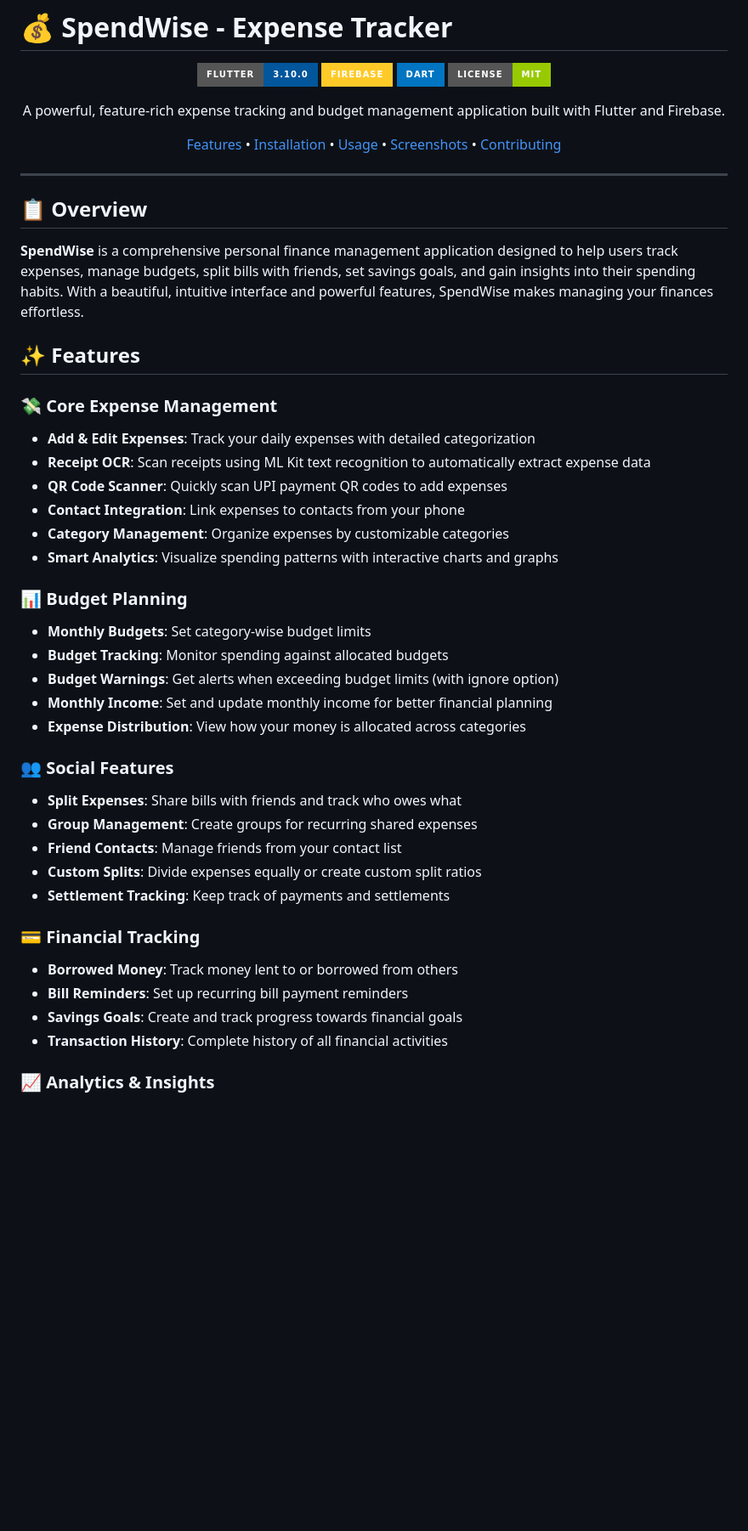
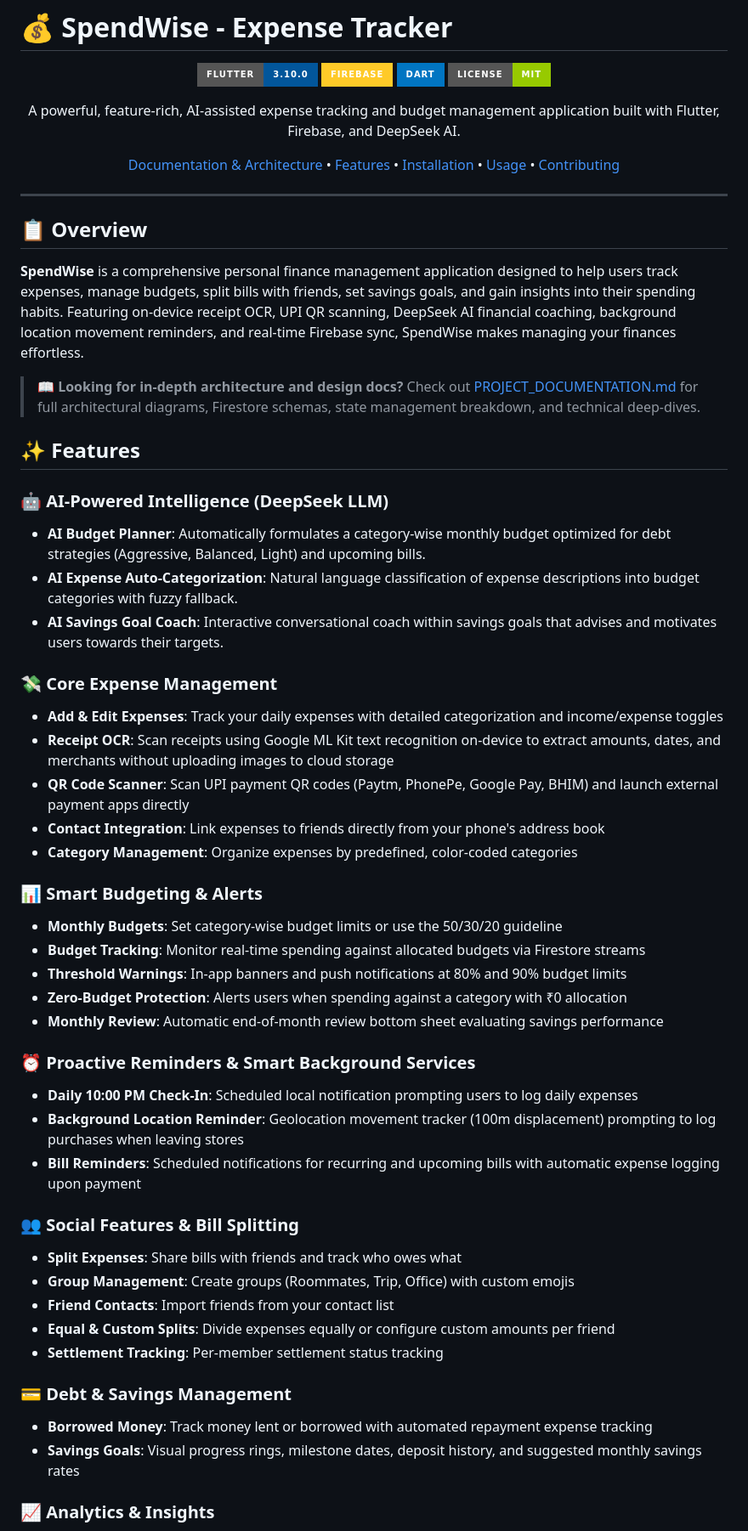
Before and after one commit to deepakkr7/expense_tracker, a Markdown page: README.md, the part around one of its changes. Shown at 85% size. Drawn GitHub-style; badges without logos; blank space fills up the shorter version.

Commit message:
docs: add comprehensive project documentation and update README with detailed feature descriptions

```diff
--- a/README.md
+++ b/README.md
@@ -7,9 +7,9 @@
 ![Dart](https://img.shields.io/badge/Dart-0175C2?style=for-the-badge&logo=dart&logoColor=white)
 ![License](https://img.shields.io/badge/License-MIT-green?style=for-the-badge)
 
-A powerful, feature-rich expense tracking and budget management application built with Flutter and Firebase.
+A powerful, feature-rich, AI-assisted expense tracking and budget management application built with Flutter, Firebase, and DeepSeek AI.
 
-[Features](#-features) • [Installation](#-installation) • [Usage](#-usage) • [Screenshots](#-screenshots) • [Contributing](#-contributing)
+[Documentation & Architecture](PROJECT_DOCUMENTATION.md) • [Features](#-features) • [Installation](#-installation) • [Usage](#-usage) • [Contributing](#-contributing)
 
 </div>
 
@@ -17,36 +17,45 @@ A powerful, feature-rich expense tracking and budget management application buil
 
 ## 📋 Overview
 
-**SpendWise** is a comprehensive personal finance management application designed to help users track expenses, manage budgets, split bills with friends, set savings goals, and gain insights into their spending habits. With a beautiful, intuitive interface and powerful features, SpendWise makes managing your finances effortless.
+**SpendWise** is a comprehensive personal finance management application designed to help users track expenses, manage budgets, split bills with friends, set savings goals, and gain insights into their spending habits. Featuring on-device receipt OCR, UPI QR scanning, DeepSeek AI financial coaching, background location movement reminders, and real-time Firebase sync, SpendWise makes managing your finances effortless.
+
+> 📖 **Looking for in-depth architecture and design docs?** Check out [PROJECT_DOCUMENTATION.md](PROJECT_DOCUMENTATION.md) for full architectural diagrams, Firestore schemas, state management breakdown, and technical deep-dives.
 
 ## ✨ Features
 
+### 🤖 AI-Powered Intelligence (DeepSeek LLM)
+- **AI Budget Planner**: Automatically formulates a category-wise monthly budget optimized for debt strategies (Aggressive, Balanced, Light) and upcoming bills.
+- **AI Expense Auto-Categorization**: Natural language classification of expense descriptions into budget categories with fuzzy fallback.
+- **AI Savings Goal Coach**: Interactive conversational coach within savings goals that advises and motivates users towards their targets.
+
 ### 💸 Core Expense Management
-- **Add & Edit Expenses**: Track your daily expenses with detailed categorization
-- **Receipt OCR**: Scan receipts using ML Kit text recognition to automatically extract expense data
-- **QR Code Scanner**: Quickly scan UPI payment QR codes to add expenses
-- **Contact Integration**: Link expenses to contacts from your phone
-- **Category Management**: Organize expenses by customizable categories
-- **Smart Analytics**: Visualize spending patterns with interactive charts and graphs
+- **Add & Edit Expenses**: Track your daily expenses with detailed categorization and income/expense toggles
+- **Receipt OCR**: Scan receipts using Google ML Kit text recognition on-device to extract amounts, dates, and merchants without uploading images to cloud storage
+- **QR Code Scanner**: Scan UPI payment QR codes (Paytm, PhonePe, Google Pay, BHIM) and launch external payment apps directly
+- **Contact Integration**: Link expenses to friends directly from your phone's address book
+- **Category Management**: Organize expenses by predefined, color-coded categories
 
-### 📊 Budget Planning
-- **Monthly Budgets**: Set category-wise budget limits
-- **Budget Tracking**: Monitor spending against allocated budgets
-- **Budget Warnings**: Get alerts when exceeding budget limits (with ignore option)
-- **Monthly Income**: Set and update monthly income for better financial planning
-- **Expense Distribution**: View how your money is allocated across categories
+### 📊 Smart Budgeting & Alerts
+- **Monthly Budgets**: Set category-wise budget limits or use the 50/30/20 guideline
+- **Budget Tracking**: Monitor real-time spending against allocated budgets via Firestore streams
+- **Threshold Warnings**: In-app banners and push notifications at 80% and 90% budget limits
+- **Zero-Budget Protection**: Alerts users when spending against a category with ₹0 allocation
+- **Monthly Review**: Automatic end-of-month review bottom sheet evaluating savings performance
 
-### 👥 Social Features
+### ⏰ Proactive Reminders & Smart Background Services
+- **Daily 10:00 PM Check-In**: Scheduled local notification prompting users to log daily expenses
+- **Background Location Reminder**: Geolocation movement tracker (100m displacement) prompting to log purchases when leaving stores
+- **Bill Reminders**: Scheduled notifications for recurring and upcoming bills with automatic expense logging upon payment
+
+### 👥 Social Features & Bill Splitting
 - **Split Expenses**: Share bills with friends and track who owes what
-- **Group Management**: Create groups for recurring shared expenses
-- **Friend Contacts**: Manage friends from your contact list
-- **Custom Splits**: Divide expenses equally or create custom split ratios
-- **Settlement Tracking**: Keep track of payments and settlements
+- **Group Management**: Create groups (Roommates, Trip, Office) with custom emojis
+- **Friend Contacts**: Import friends from your contact list
+- **Equal & Custom Splits**: Divide expenses equally or configure custom amounts per friend
+- **Settlement Tracking**: Per-member settlement status tracking
 
-### 💳 Financial Tracking
-- **Borrowed Money**: Track money lent to or borrowed from others
-- **Bill Reminders**: Set up recurring bill payment reminders
-- **Savings Goals**: Create and track progress towards financial goals
-- **Transaction History**: Complete history of all financial activities
+### 💳 Debt & Savings Management
+- **Borrowed Money**: Track money lent or borrowed with automated repayment expense tracking
+- **Savings Goals**: Visual progress rings, milestone dates, deposit history, and suggested monthly savings rates
 
 ### 📈 Analytics & Insights
```
Also changed, not shown: other parts of README.md (+11 -13 lines), PROJECT_DOCUMENTATION.md (added, +440 -0 lines).
